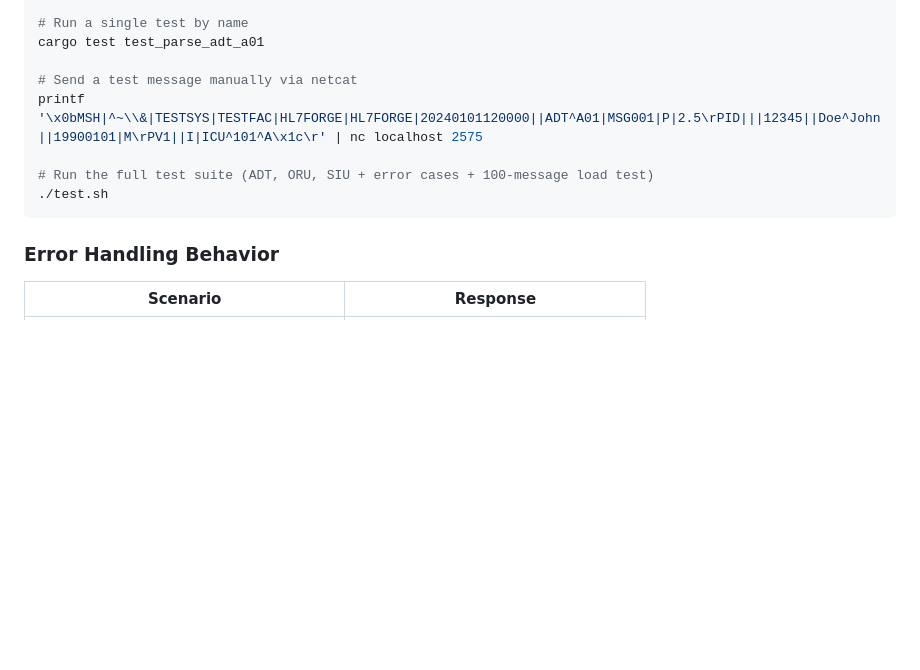
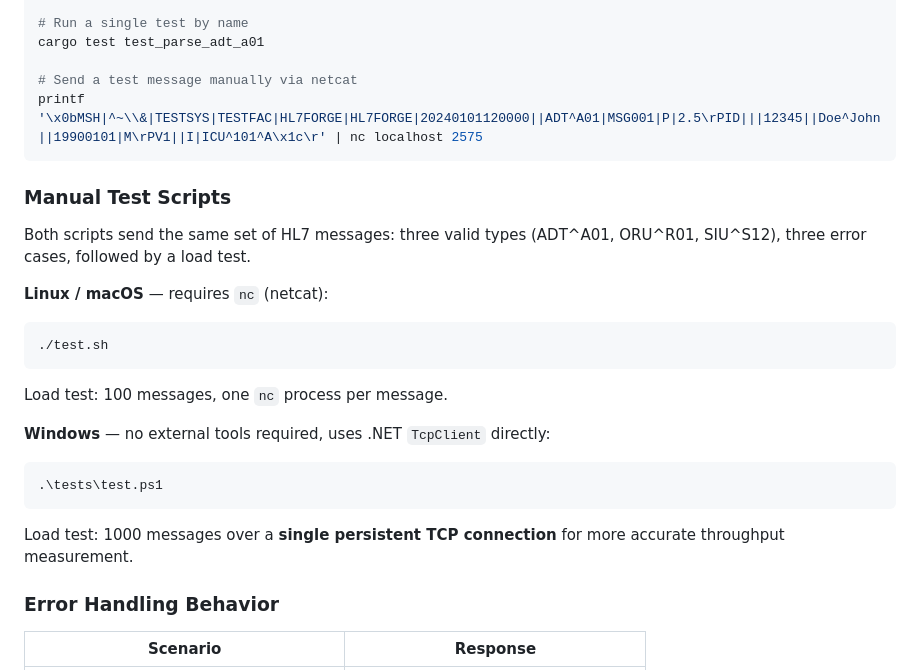
Before and after one commit to Pappet/hl7-forge, a Markdown page: README.md, the part around the change. Drawn GitHub-style; blank space fills up the shorter version.

Commit message:
docs: add PowerShell test script and document both test runners
tests/test.ps1: Windows test suite using .NET TcpClient directly,
no external tools required. Load test uses a persistent TCP connection
(1000 msgs) for more accurate throughput than the nc-based shell script.

README: extend Testing section with platform-specific instructions
for both test.sh (Linux/macOS) and tests/test.ps1 (Windows).

Co-Authored-By: Claude Sonnet 4.6 <noreply@anthropic.com>

````diff
--- a/README.md
+++ b/README.md
@@ -172,10 +172,27 @@ cargo test test_parse_adt_a01
 
 # Send a test message manually via netcat
 printf '\x0bMSH|^~\\&|TESTSYS|TESTFAC|HL7FORGE|HL7FORGE|20240101120000||ADT^A01|MSG001|P|2.5\rPID|||12345||Doe^John||19900101|M\rPV1||I|ICU^101^A\x1c\r' | nc localhost 2575
+```
 
-# Run the full test suite (ADT, ORU, SIU + error cases + 100-message load test)
+### Manual Test Scripts
+
+Both scripts send the same set of HL7 messages: three valid types (ADT^A01, ORU^R01, SIU^S12), three error cases, followed by a load test.
+
+**Linux / macOS** — requires `nc` (netcat):
+
+```bash
 ./test.sh
 ```
+
+Load test: 100 messages, one `nc` process per message.
+
+**Windows** — no external tools required, uses .NET `TcpClient` directly:
+
+```powershell
+.\tests\test.ps1
+```
+
+Load test: 1000 messages over a **single persistent TCP connection** for more accurate throughput measurement.
 
 ### Error Handling Behavior
 
````
